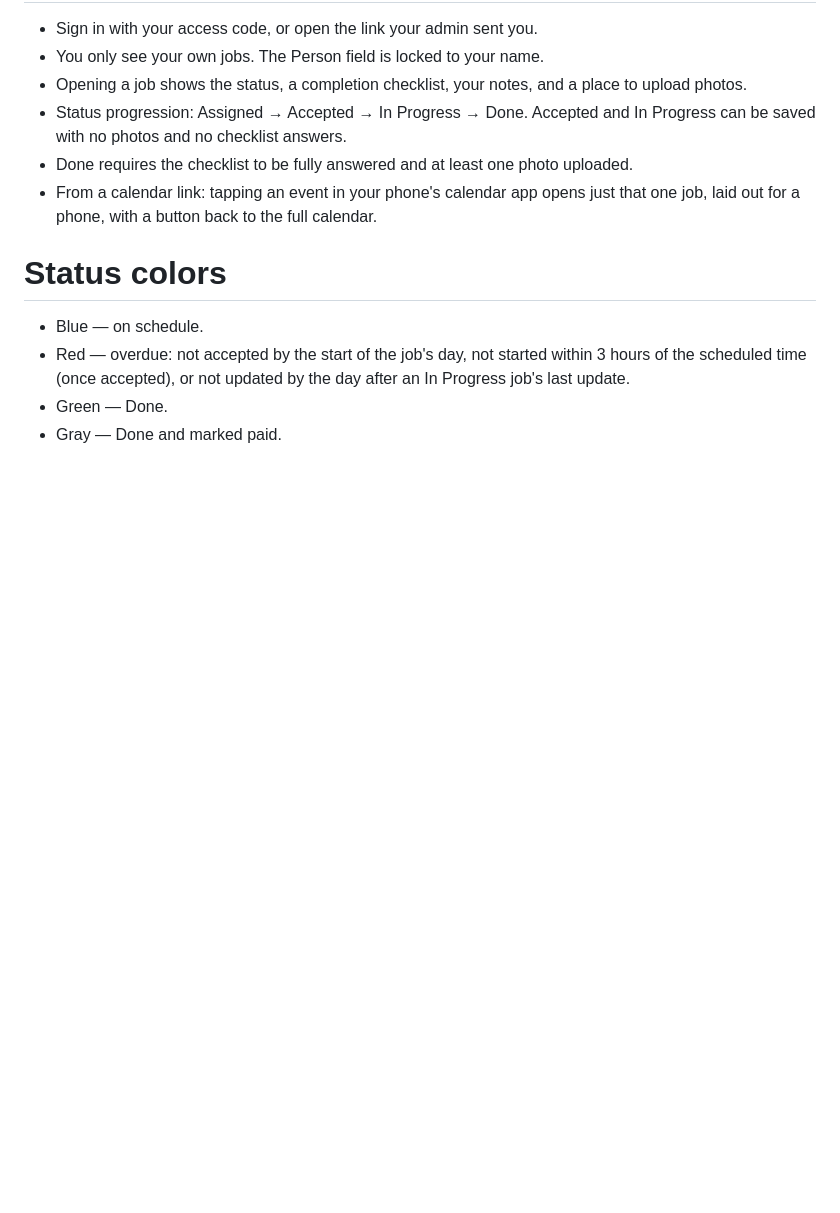
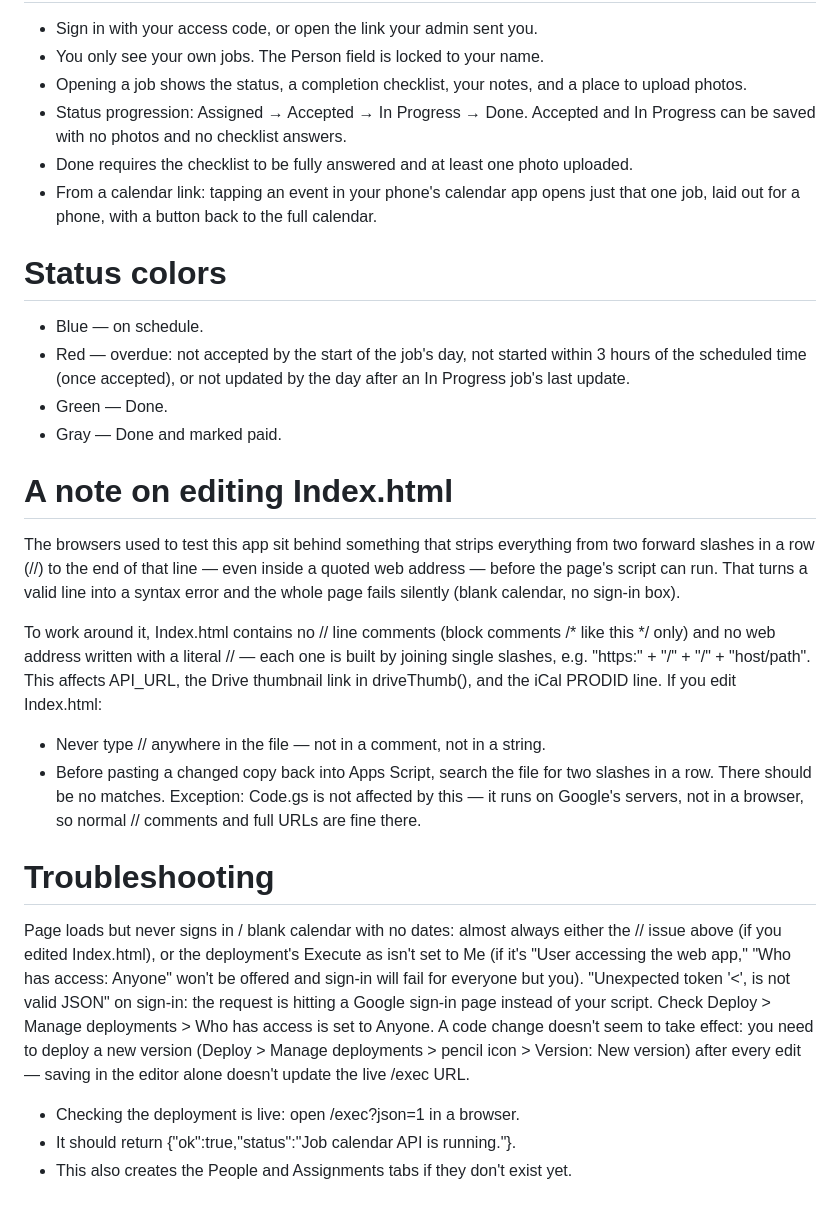
Before and after one commit to socratesfoot/Google_CleaningServices_CalendarApp, a Markdown page: README.md, the part around the change. Rendered like a GitHub page; blank space fills up the shorter version.

Commit message:
Update README with editing and troubleshooting guidance
Troubleshooting notes added to the readme

```diff
--- a/README.md
+++ b/README.md
@@ -53,3 +53,22 @@ On the `People` tab, add one row per person:
 * Red — overdue: not accepted by the start of the job's day, not started within 3 hours of the scheduled time (once accepted), or not updated by the day after an In Progress job's last update.
 * Green — Done.
 * Gray — Done and marked paid.
+
+# A note on editing Index.html
+The browsers used to test this app sit behind something that strips everything from two forward slashes in a row (//) to the end of that line — even inside a quoted web address — before the page's script can run. That turns a valid line into a syntax error and the whole page fails silently (blank calendar, no sign-in box).
+
+To work around it, Index.html contains no // line comments (block comments /* like this */ only) and no web address written with a literal // — each one is built by joining single slashes, e.g. "https:" + "/" + "/" + "host/path". This affects API_URL, the Drive thumbnail link in driveThumb(), and the iCal PRODID line.
+If you edit Index.html:
+* Never type // anywhere in the file — not in a comment, not in a string.
+* Before pasting a changed copy back into Apps Script, search the file for two slashes in a row. There should be no matches.
+Exception:
+Code.gs is not affected by this — it runs on Google's servers, not in a browser, so normal // comments and full URLs are fine there.
+
+# Troubleshooting
+Page loads but never signs in / blank calendar with no dates: almost always either the // issue above (if you edited Index.html), or the deployment's Execute as isn't set to Me (if it's "User accessing the web app," "Who has access: Anyone" won't be offered and sign-in will fail for everyone but you).
+"Unexpected token '<', is not valid JSON" on sign-in: the request is hitting a Google sign-in page instead of your script. Check Deploy > Manage deployments > Who has access is set to Anyone.
+A code change doesn't seem to take effect: you need to deploy a new version (Deploy > Manage deployments > pencil icon > Version: New version) after every edit — saving in the editor alone doesn't update the live /exec URL.
+
+* Checking the deployment is live: open /exec?json=1 in a browser.
+* It should return {"ok":true,"status":"Job calendar API is running."}.
+* This also creates the People and Assignments tabs if they don't exist yet.
```
